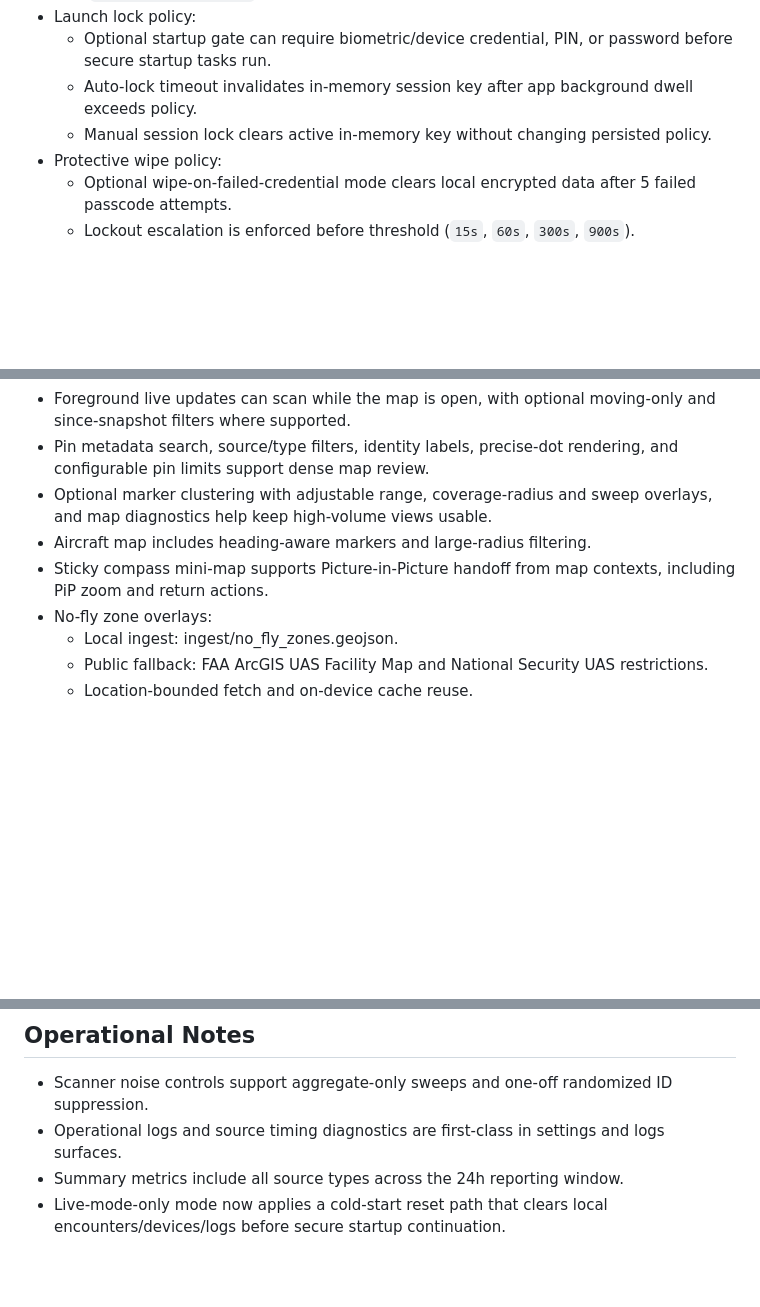
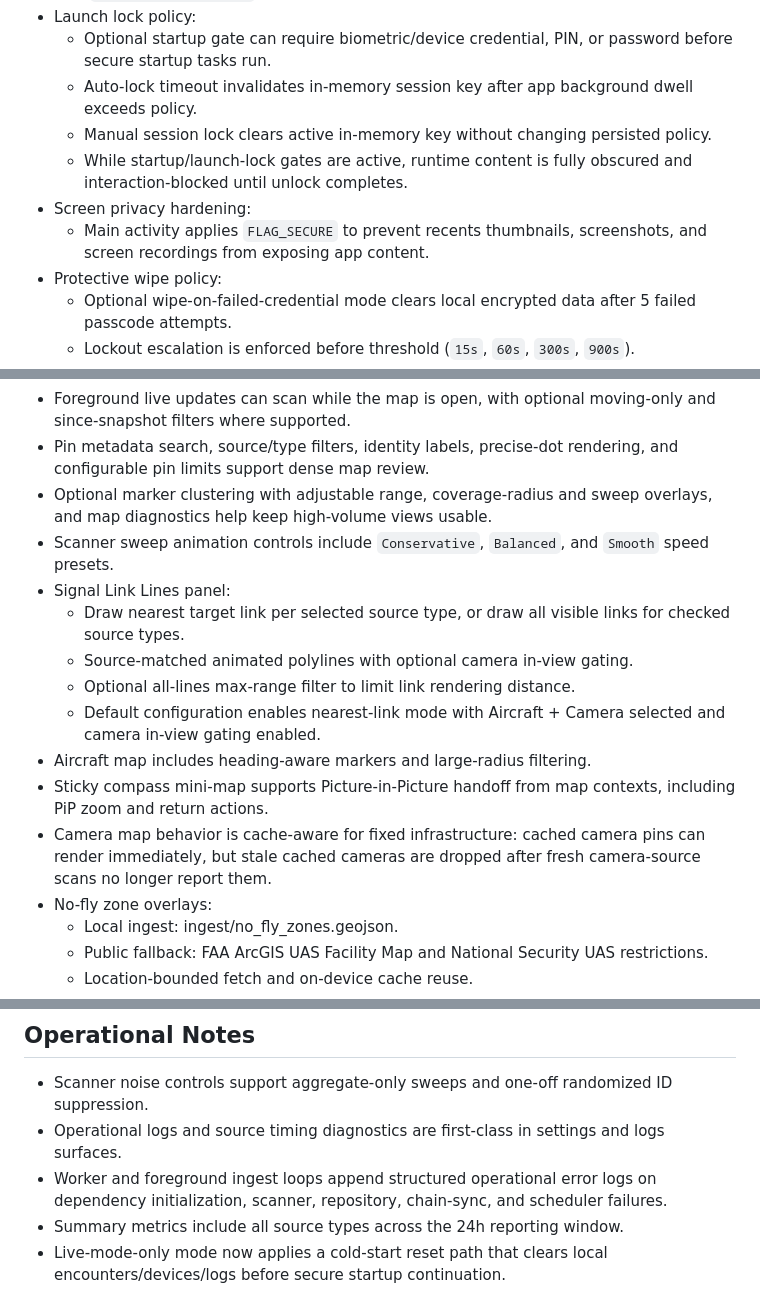
Before and after one commit to BreezeRo/argusdroid, a Markdown page: README.md, 3 parts joined by grey strips. GitHub-like rendering; blank space fills up the shorter version.

Commit message:
docs: update README for map link-lines, startup privacy gate, and runtime hardening
- Document startup/launch-lock full-screen obscuring and interaction blocking\n- Document FLAG_SECURE screen privacy behavior\n- Add scanner sweep preset and Signal Link Lines map capabilities including defaults\n- Describe fixed-camera cache behavior and stale-camera drop semantics\n- Note new structured error logging coverage for worker and foreground ingest loops

```diff
--- a/README.md
+++ b/README.md
@@ -19,6 +19,9 @@ Argusdroid is a local-first Android RF and telemetry intelligence system. It ing
 	- Optional startup gate can require biometric/device credential, PIN, or password before secure startup tasks run.
 	- Auto-lock timeout invalidates in-memory session key after app background dwell exceeds policy.
 	- Manual session lock clears active in-memory key without changing persisted policy.
+	- While startup/launch-lock gates are active, runtime content is fully obscured and interaction-blocked until unlock completes.
+- Screen privacy hardening:
+	- Main activity applies `FLAG_SECURE` to prevent recents thumbnails, screenshots, and screen recordings from exposing app content.
 - Protective wipe policy:
 	- Optional wipe-on-failed-credential mode clears local encrypted data after 5 failed passcode attempts.
 	- Lockout escalation is enforced before threshold (`15s`, `60s`, `300s`, `900s`).
@@ -94,8 +97,15 @@ Cellular encounter payloads now include expanded modem/service telemetry when av
 - Foreground live updates can scan while the map is open, with optional moving-only and since-snapshot filters where supported.
 - Pin metadata search, source/type filters, identity labels, precise-dot rendering, and configurable pin limits support dense map review.
 - Optional marker clustering with adjustable range, coverage-radius and sweep overlays, and map diagnostics help keep high-volume views usable.
+- Scanner sweep animation controls include `Conservative`, `Balanced`, and `Smooth` speed presets.
+- Signal Link Lines panel:
+	- Draw nearest target link per selected source type, or draw all visible links for checked source types.
+	- Source-matched animated polylines with optional camera in-view gating.
+	- Optional all-lines max-range filter to limit link rendering distance.
+	- Default configuration enables nearest-link mode with Aircraft + Camera selected and camera in-view gating enabled.
 - Aircraft map includes heading-aware markers and large-radius filtering.
 - Sticky compass mini-map supports Picture-in-Picture handoff from map contexts, including PiP zoom and return actions.
+- Camera map behavior is cache-aware for fixed infrastructure: cached camera pins can render immediately, but stale cached cameras are dropped after fresh camera-source scans no longer report them.
 - No-fly zone overlays:
 	- Local ingest: ingest/no_fly_zones.geojson.
 	- Public fallback: FAA ArcGIS UAS Facility Map and National Security UAS restrictions.
@@ -154,6 +164,7 @@ Disabled source gates prevent that source from participating in both scheduled a
 
 - Scanner noise controls support aggregate-only sweeps and one-off randomized ID suppression.
 - Operational logs and source timing diagnostics are first-class in settings and logs surfaces.
+- Worker and foreground ingest loops append structured operational error logs on dependency initialization, scanner, repository, chain-sync, and scheduler failures.
 - Summary metrics include all source types across the 24h reporting window.
 - Live-mode-only mode now applies a cold-start reset path that clears local encounters/devices/logs before secure startup continuation.
 
```
